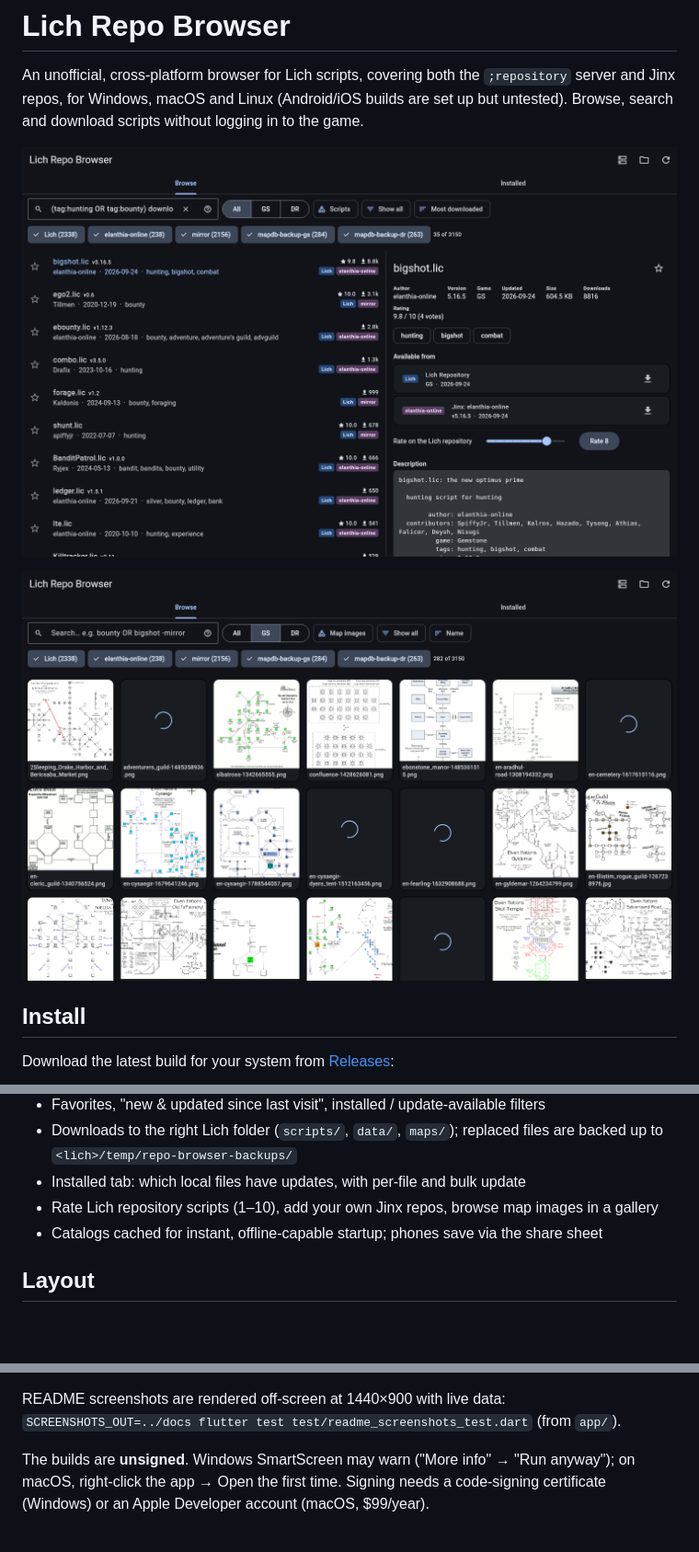
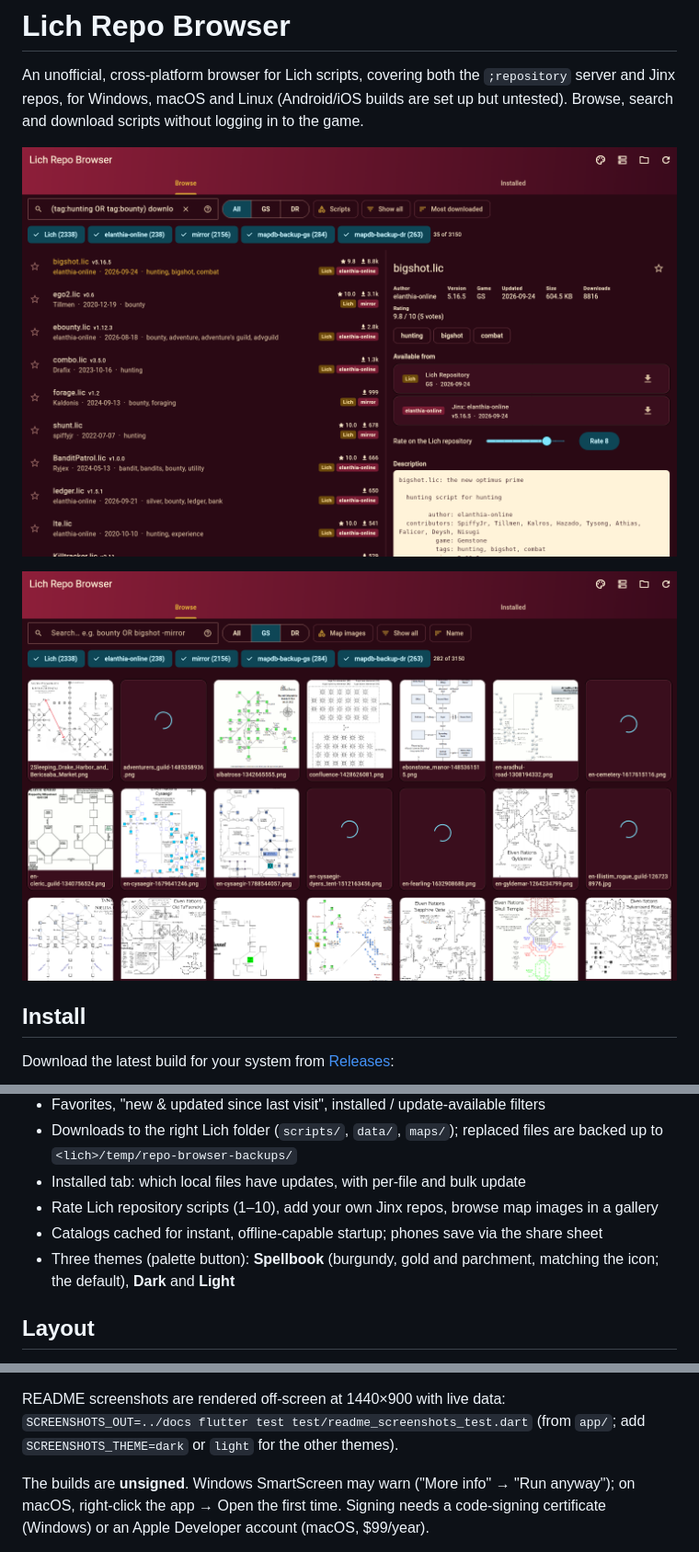
Before and after one commit to Lillymara/lich-repo-browser, a Markdown page: README.md, 3 parts joined by grey strips. Shown at 92% size. Rendered like a GitHub page; pictures changed too: docs/screenshot-browse.png, docs/screenshot-maps.png; blank space fills up the shorter version.

```diff
--- a/README.md
+++ b/README.md
@@ -40,6 +40,8 @@ folder button to choose it.
 - Installed tab: which local files have updates, with per-file and bulk update
 - Rate Lich repository scripts (1–10), add your own Jinx repos, browse map images in a gallery
 - Catalogs cached for instant, offline-capable startup; phones save via the share sheet
+- Three themes (palette button): **Spellbook** (burgundy, gold and parchment, matching the icon;
+  the default), **Dark** and **Light**
 
 ## Layout
 
@@ -91,7 +93,8 @@ App icons come from `assets/icon/app_icon.svg` (other design options are in
 (see the comment in `app/pubspec.yaml`).
 
 README screenshots are rendered off-screen at 1440×900 with live data:
-`SCREENSHOTS_OUT=../docs flutter test test/readme_screenshots_test.dart` (from `app/`).
+`SCREENSHOTS_OUT=../docs flutter test test/readme_screenshots_test.dart` (from `app/`;
+add `SCREENSHOTS_THEME=dark` or `light` for the other themes).
 
 The builds are **unsigned**. Windows SmartScreen may warn ("More info" → "Run anyway"); on macOS,
 right-click the app → Open the first time. Signing needs a code-signing certificate (Windows) or
```
Also changed, not shown: 6 other files.
